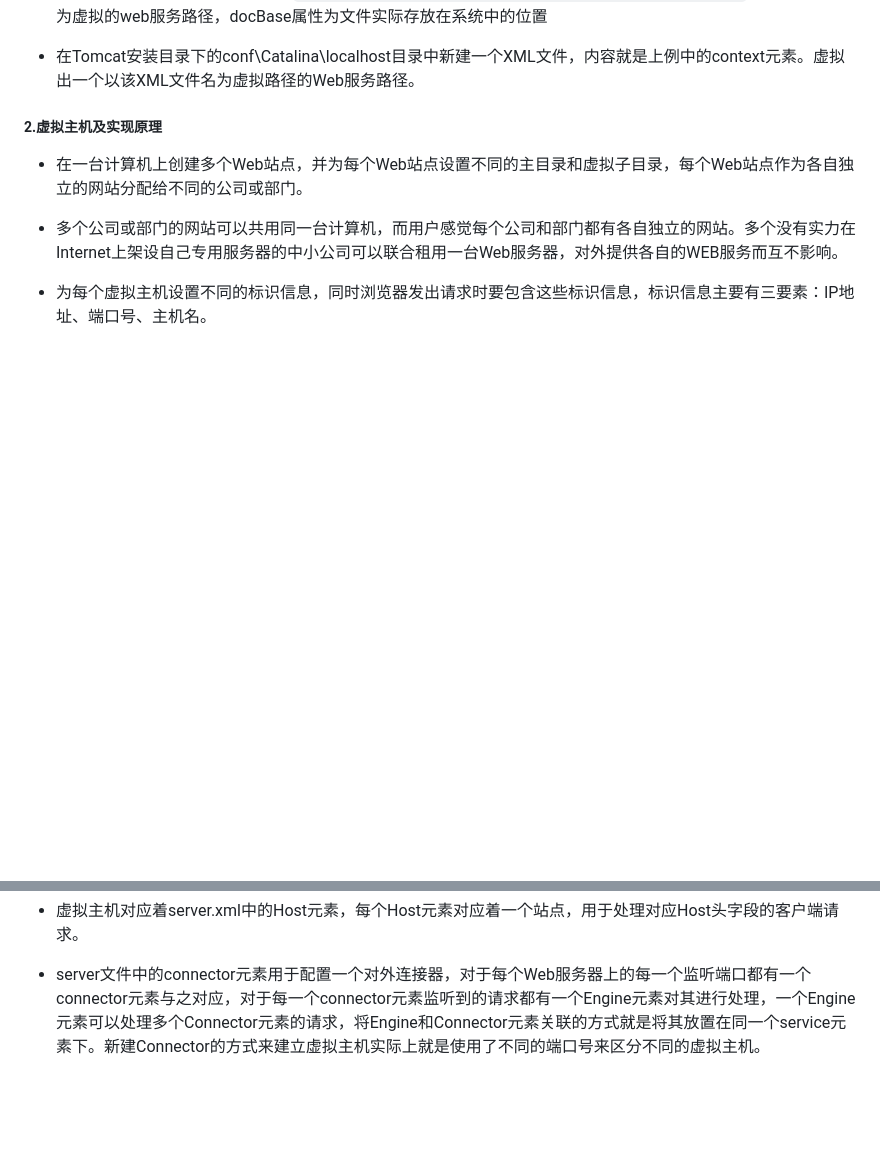
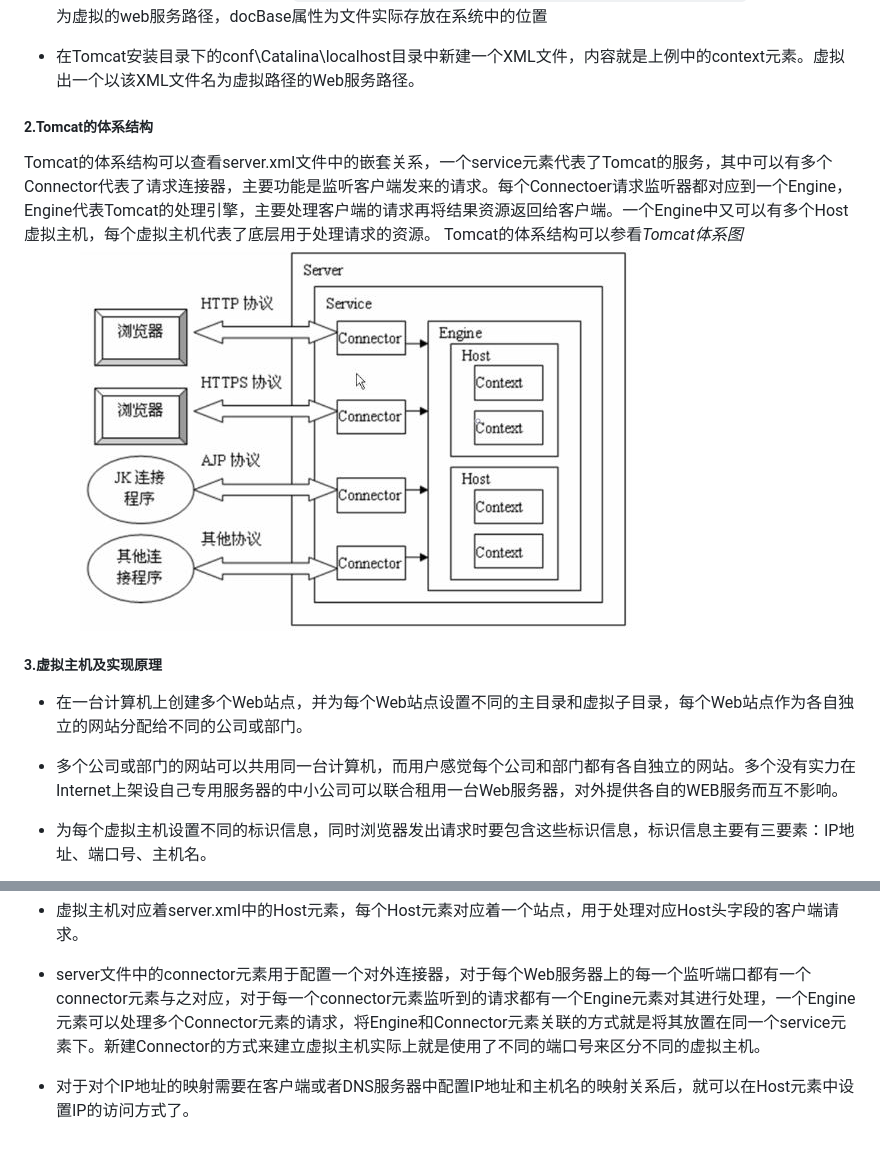
Before and after one commit to guangyongluo/MyDOCS, a Markdown page: JavaWeb/Tomcat配置.md, 2 parts joined by grey strips. Rendered like a GitHub page; pictures changed too: image/Tomcat_architect.png (added); blank space fills up the shorter version.

Commit message:
Study(image/)add review tomcat architect diagram

```diff
--- a/JavaWeb/Tomcat配置.md
+++ b/JavaWeb/Tomcat配置.md
@@ -8,7 +8,11 @@
 
 * 在Tomcat安装目录下的conf\Catalina\localhost目录中新建一个XML文件，内容就是上例中的context元素。虚拟出一个以该XML文件名为虚拟路径的Web服务路径。
 
-##### 2.虚拟主机及实现原理
+##### 2.Tomcat的体系结构
+Tomcat的体系结构可以查看server.xml文件中的嵌套关系，一个service元素代表了Tomcat的服务，其中可以有多个Connector代表了请求连接器，主要功能是监听客户端发来的请求。每个Connectoer请求监听器都对应到一个Engine，Engine代表Tomcat的处理引擎，主要处理客户端的请求再将结果资源返回给客户端。一个Engine中又可以有多个Host虚拟主机，每个虚拟主机代表了底层用于处理请求的资源。
+Tomcat的体系结构可以参看*Tomcat体系图* ![图2-1][Tomcat_architect]
+
+##### 3.虚拟主机及实现原理
 * 在一台计算机上创建多个Web站点，并为每个Web站点设置不同的主目录和虚拟子目录，每个Web站点作为各自独立的网站分配给不同的公司或部门。
 
 * 多个公司或部门的网站可以共用同一台计算机，而用户感觉每个公司和部门都有各自独立的网站。多个没有实力在Internet上架设自己专用服务器的中小公司可以联合租用一台Web服务器，对外提供各自的WEB服务而互不影响。
@@ -18,3 +22,7 @@
 * 虚拟主机对应着server.xml中的Host元素，每个Host元素对应着一个站点，用于处理对应Host头字段的客户端请求。
 
 * server文件中的connector元素用于配置一个对外连接器，对于每个Web服务器上的每一个监听端口都有一个connector元素与之对应，对于每一个connector元素监听到的请求都有一个Engine元素对其进行处理，一个Engine元素可以处理多个Connector元素的请求，将Engine和Connector元素关联的方式就是将其放置在同一个service元素下。新建Connector的方式来建立虚拟主机实际上就是使用了不同的端口号来区分不同的虚拟主机。
+
+* 对于对个IP地址的映射需要在客户端或者DNS服务器中配置IP地址和主机名的映射关系后，就可以在Host元素中设置IP的访问方式了。
+
+[Tomcat_architect]: ../image/Tomcat_architect.png "图2-1"
```
